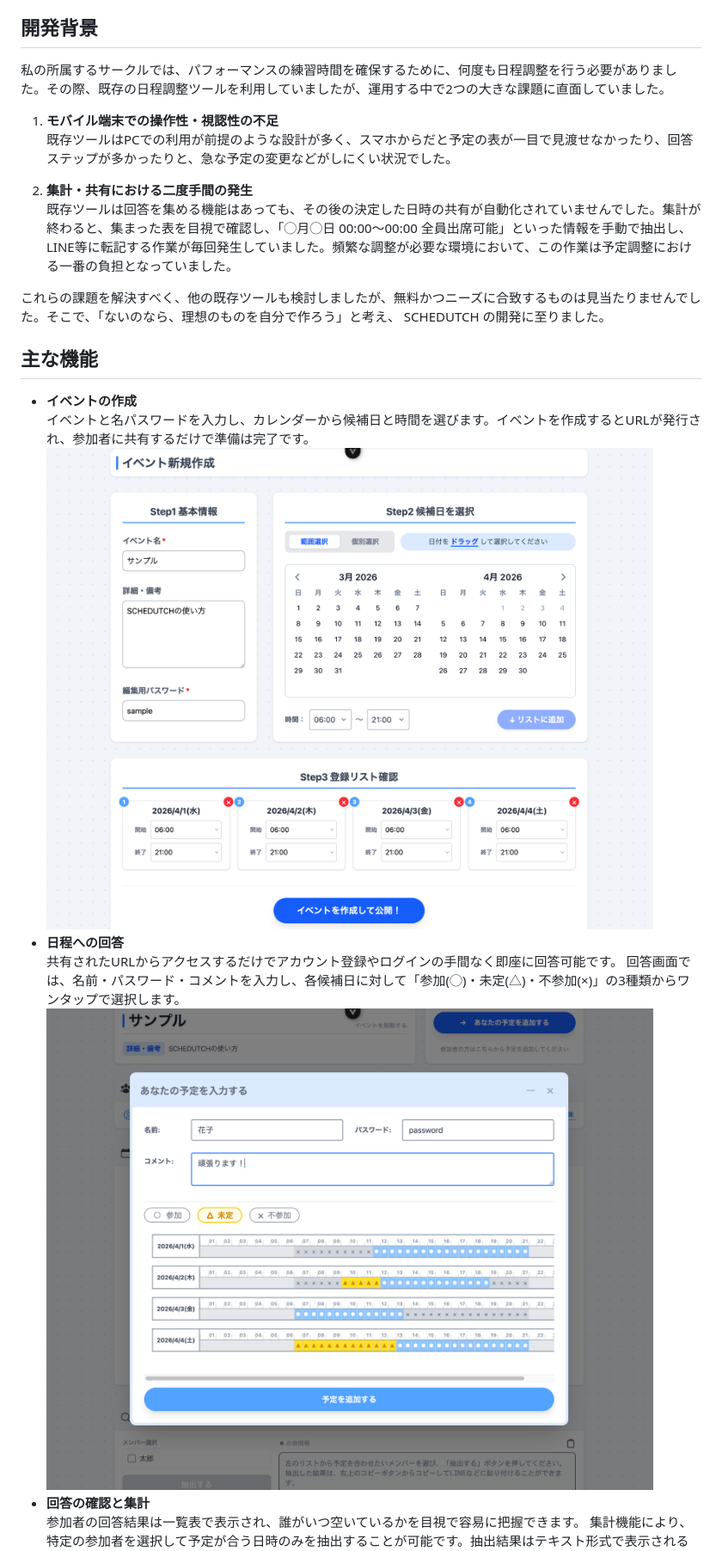
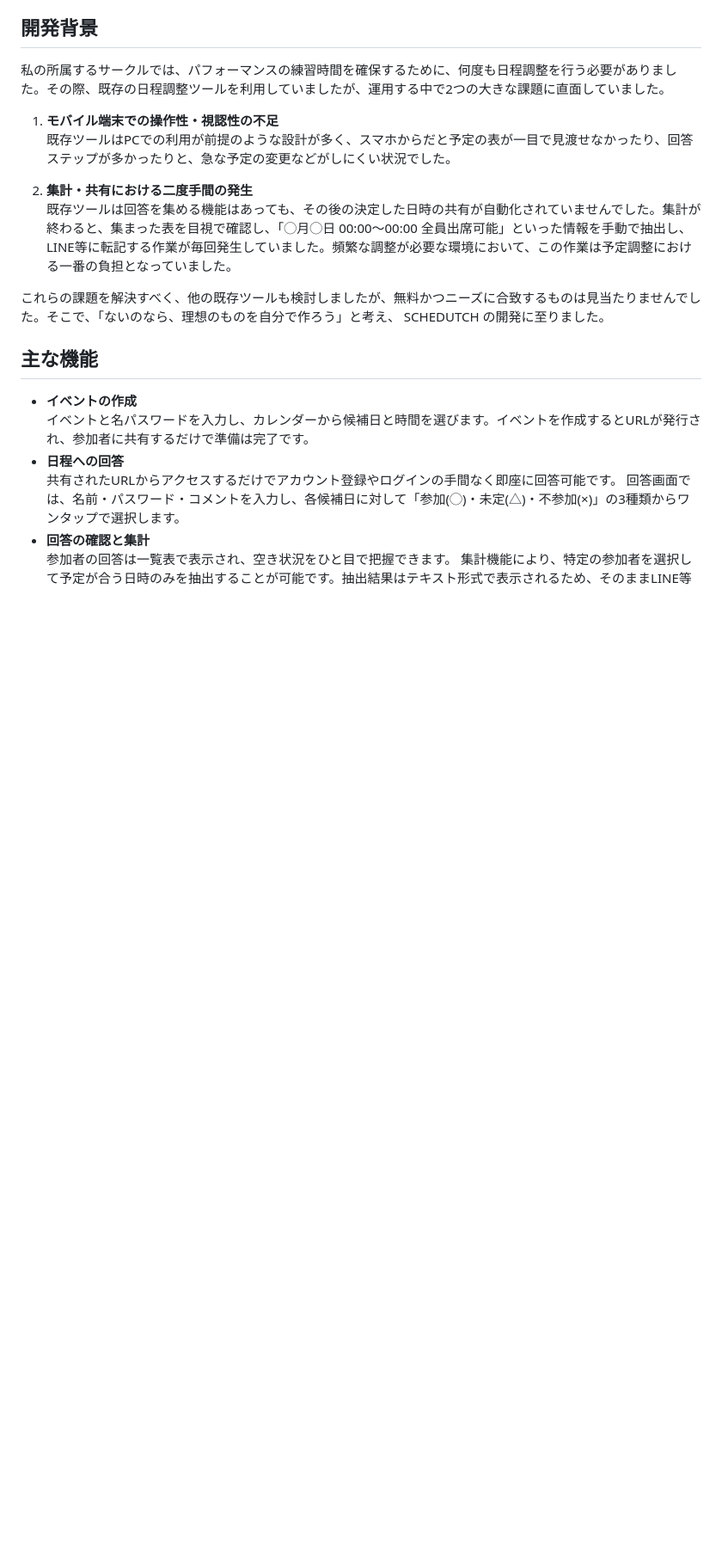
Before and after one commit to Ryo0u/schedutch, a Markdown page: README.md, the part around one of its changes. Shown at 86% size. Drawn GitHub-style; blank space fills up the shorter version.

```diff
--- a/README.md
+++ b/README.md
@@ -21,11 +21,9 @@ SCHEDUTCHは、大量の日程調整を一瞬で完結させるためのWebア
 ## 主な機能
 - **イベントの作成**\
 イベントと名パスワードを入力し、カレンダーから候補日と時間を選びます。イベントを作成するとURLが発行され、参加者に共有するだけで準備は完了です。
-![イベント作成](docs/step_create.png)
 - **日程への回答**\
 共有されたURLからアクセスするだけでアカウント登録やログインの手間なく即座に回答可能です。
 回答画面では、名前・パスワード・コメントを入力し、各候補日に対して「参加(◯)・未定(△)・不参加(×)」の3種類からワンタップで選択します。
-![予定回答](docs/step_answer.png)
 - **回答の確認と集計**\
-参加者の回答結果は一覧表で表示され、誰がいつ空いているかを目視で容易に把握できます。
+参加者の回答は一覧表で表示され、空き状況をひと目で把握できます。
 集計機能により、特定の参加者を選択して予定が合う日時のみを抽出することが可能です。抽出結果はテキスト形式で表示されるため、そのままLINE等のチャットツールへ転記して決定事項を共有できます。
```
Also changed, not shown: other parts of README.md (+28 -3 lines).
